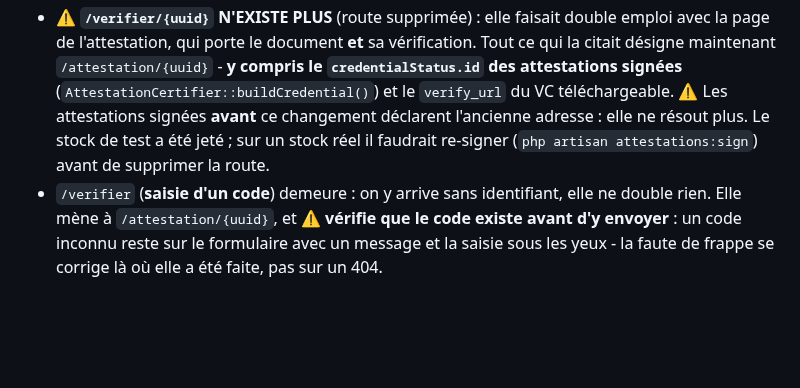
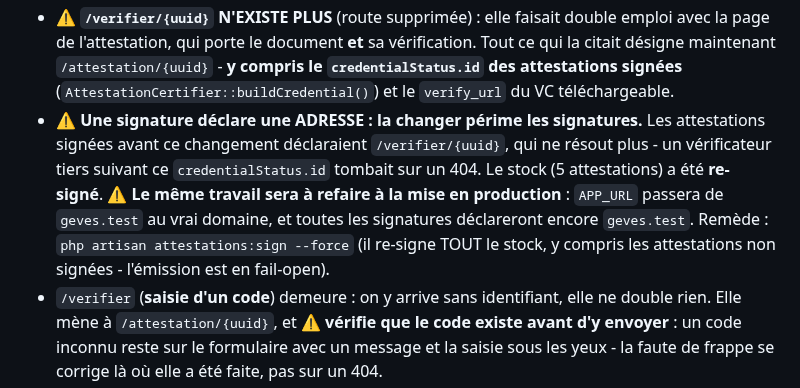
Before and after one commit to abdoulhaqjr/geves, a Markdown page: CLAUDE.md, the part around the change. GitHub-like rendering; blank space fills up the shorter version.

Commit message:
Re-signature du stock après le changement d'adresse
Les 5 attestations signées déclaraient /verifier/{uuid} dans leur
credentialStatus : un vérificateur tiers suivant cet identifiant tombait sur un
404. Elles sont re-signées et vérifient toujours.

Note le piège pour la mise en production : APP_URL changera de domaine et les
signatures déclareront encore geves.test, à rattraper par
« attestations:sign --force ».

Co-Authored-By: Claude Opus 5 <noreply@anthropic.com>

```diff
--- a/CLAUDE.md
+++ b/CLAUDE.md
@@ -826,10 +826,15 @@ Certifier/Credsverse).
   vérification. Tout ce qui la citait désigne maintenant `/attestation/{uuid}` -
   **y compris le `credentialStatus.id` des attestations signées**
   (`AttestationCertifier::buildCredential()`) et le `verify_url` du VC
-  téléchargeable. ⚠️ Les attestations signées **avant** ce changement déclarent
-  l'ancienne adresse : elle ne résout plus. Le stock de test a été jeté ; sur un
-  stock réel il faudrait re-signer (`php artisan attestations:sign`) avant de
-  supprimer la route.
+  téléchargeable.
+- ⚠️ **Une signature déclare une ADRESSE : la changer périme les signatures.** Les
+  attestations signées avant ce changement déclaraient `/verifier/{uuid}`, qui ne
+  résout plus - un vérificateur tiers suivant ce `credentialStatus.id` tombait sur
+  un 404. Le stock (5 attestations) a été **re-signé**. ⚠️ **Le même travail sera
+  à refaire à la mise en production** : `APP_URL` passera de `geves.test` au vrai
+  domaine, et toutes les signatures déclareront encore `geves.test`. Remède :
+  `php artisan attestations:sign --force` (il re-signe TOUT le stock, y compris
+  les attestations non signées - l'émission est en fail-open).
 - `/verifier` (**saisie d'un code**) demeure : on y arrive sans identifiant, elle
   ne double rien. Elle mène à `/attestation/{uuid}`, et ⚠️ **vérifie que le code
   existe avant d'y envoyer** : un code inconnu reste sur le formulaire avec un
```
